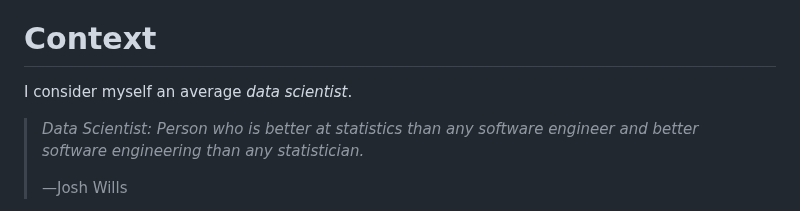
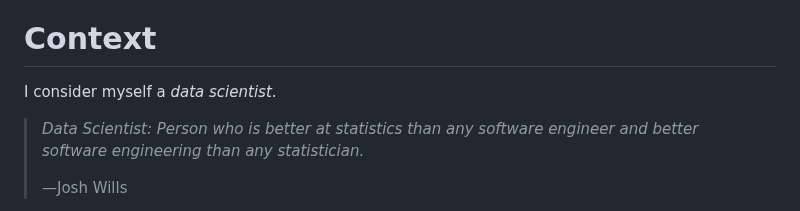
Before and after one commit to O957/O957, a Markdown page: README.md, the part around the change. GitHub-like rendering.

Commit message:
Update README.md
Not quite ready to claim I can measure performance levels of data scientists.

```diff
--- a/README.md
+++ b/README.md
@@ -8,7 +8,7 @@ I am greatly uplifted, motivationally speaking, by looking at beautiful works of
 
 # Context
 
-I consider myself an average _data scientist_.
+I consider myself a _data scientist_.
 
 > _Data Scientist: Person who is better at statistics than any software engineer and better software engineering than any statistician._
 >
```
